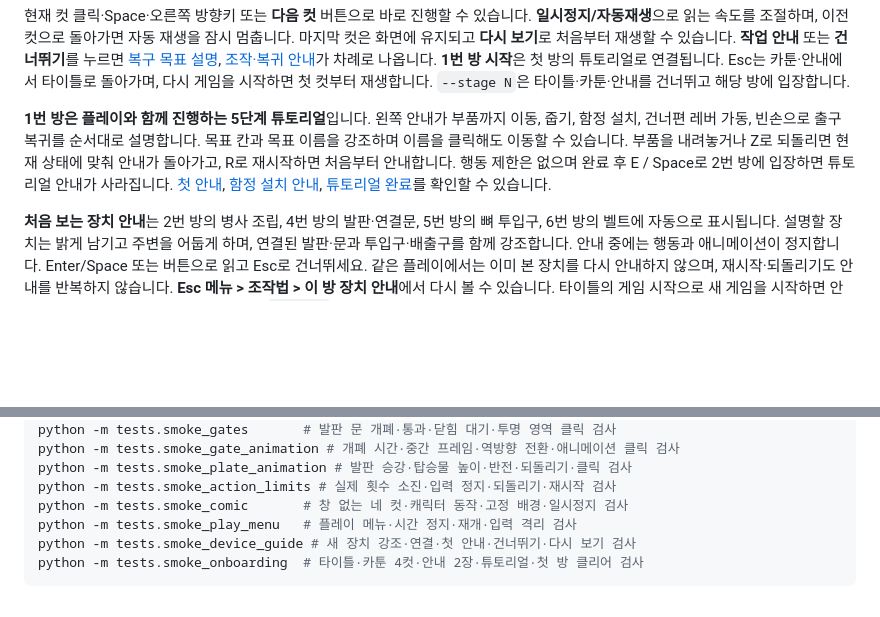
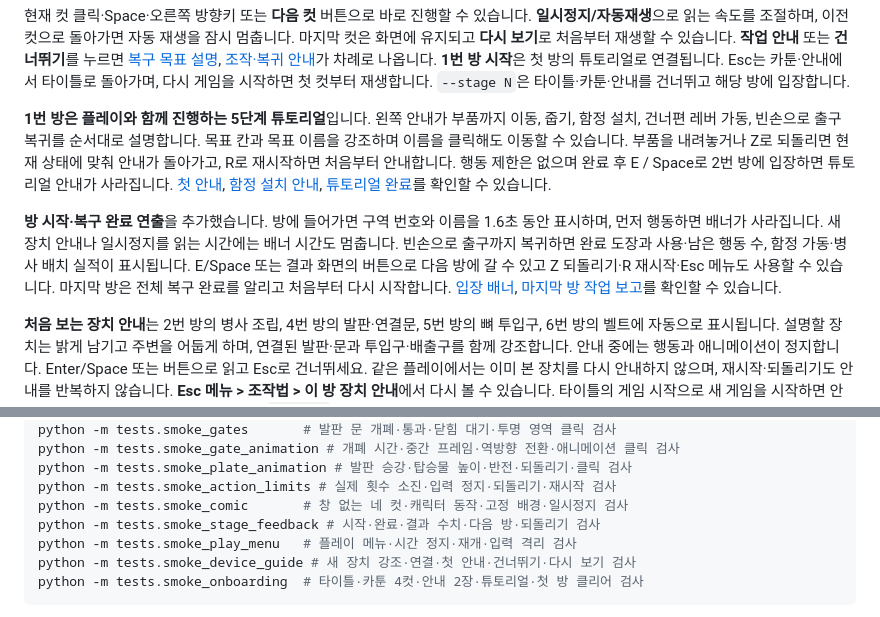
Before and after one commit to sanu1227/2DGP-PROJECT, a Markdown page: README.md, 2 parts joined by grey strips. GitHub-like rendering; blank space fills up the shorter version.

```diff
--- a/README.md
+++ b/README.md
@@ -103,6 +103,8 @@ python -m venv .venv
 
 **1번 방은 플레이와 함께 진행하는 5단계 튜토리얼**입니다. 왼쪽 안내가 부품까지 이동, 줍기, 함정 설치, 건너편 레버 가동, 빈손으로 출구 복귀를 순서대로 설명합니다. 목표 칸과 목표 이름을 강조하며 이름을 클릭해도 이동할 수 있습니다. 부품을 내려놓거나 Z로 되돌리면 현재 상태에 맞춰 안내가 돌아가고, R로 재시작하면 처음부터 안내합니다. 행동 제한은 없으며 완료 후 E / Space로 2번 방에 입장하면 튜토리얼 안내가 사라집니다. [첫 안내](./docs/screenshots/onboarding/room-01.png), [함정 설치 안내](./docs/screenshots/onboarding/install.png), [튜토리얼 완료](./docs/screenshots/onboarding/complete.png)를 확인할 수 있습니다.
 
+**방 시작·복구 완료 연출**을 추가했습니다. 방에 들어가면 구역 번호와 이름을 1.6초 동안 표시하며, 먼저 행동하면 배너가 사라집니다. 새 장치 안내나 일시정지를 읽는 시간에는 배너 시간도 멈춥니다. 빈손으로 출구까지 복귀하면 완료 도장과 사용·남은 행동 수, 함정 가동·병사 배치 실적이 표시됩니다. E/Space 또는 결과 화면의 버튼으로 다음 방에 갈 수 있고 Z 되돌리기·R 재시작·Esc 메뉴도 사용할 수 있습니다. 마지막 방은 전체 복구 완료를 알리고 처음부터 다시 시작합니다. [입장 배너](./docs/screenshots/stage-feedback/entry.png), [마지막 방 작업 보고](./docs/screenshots/stage-feedback/clear-08.png)를 확인할 수 있습니다.
+
 **처음 보는 장치 안내**는 2번 방의 병사 조립, 4번 방의 발판·연결문, 5번 방의 뼈 투입구, 6번 방의 벨트에 자동으로 표시됩니다. 설명할 장치는 밝게 남기고 주변을 어둡게 하며, 연결된 발판·문과 투입구·배출구를 함께 강조합니다. 안내 중에는 행동과 애니메이션이 정지합니다. Enter/Space 또는 버튼으로 읽고 Esc로 건너뛰세요. 같은 플레이에서는 이미 본 장치를 다시 안내하지 않으며, 재시작·되돌리기도 안내를 반복하지 않습니다. **Esc 메뉴 > 조작법 > 이 방 장치 안내**에서 다시 볼 수 있습니다. 타이틀의 게임 시작으로 새 게임을 시작하면 안내 기록도 초기화됩니다. 개발 단축키나 `--stage`로 뒤쪽 방에 바로 들어가면 그 방의 아직 보지 않은 장치를 차례로 설명합니다. [발판·문 안내](./docs/screenshots/device-guide/stage_04-plate.png), [뼈 투입구 안내](./docs/screenshots/device-guide/stage_05-chute.png), [벨트 안내](./docs/screenshots/device-guide/stage_06-belt.png)를 확인할 수 있습니다.
 
 **Esc 일시정지 메뉴**에서 계속하기·다시 시작·조작법·타이틀 복귀를 선택할 수 있습니다. 방향키 또는 W/S·Tab으로 선택하고 Enter/Space나 마우스 클릭으로 실행합니다. 메뉴와 조작법을 읽는 동안 자동 이동, 걷기, 문·발판·벨트 애니메이션이 함께 멈추며, 계속하기는 멈춘 시점과 남은 경로부터 재개합니다. 다시 시작과 타이틀 복귀는 현재 방의 진행을 초기화합니다. [일시정지 화면](./docs/screenshots/play-menu/pause.png), [조작법 화면](./docs/screenshots/play-menu/controls.png)을 확인할 수 있습니다.
@@ -129,6 +131,7 @@ python -m tests.smoke_gate_animation # 개폐 시간·중간 프레임·역방
 python -m tests.smoke_plate_animation # 발판 승강·탑승물 높이·반전·되돌리기·클릭 검사
 python -m tests.smoke_action_limits # 실제 횟수 소진·입력 정지·되돌리기·재시작 검사
 python -m tests.smoke_comic       # 창 없는 네 컷·캐릭터 동작·고정 배경·일시정지 검사
+python -m tests.smoke_stage_feedback # 시작·완료·결과 수치·다음 방·되돌리기 검사
 python -m tests.smoke_play_menu   # 플레이 메뉴·시간 정지·재개·입력 격리 검사
 python -m tests.smoke_device_guide # 새 장치 강조·연결·첫 안내·건너뛰기·다시 보기 검사
 python -m tests.smoke_onboarding  # 타이틀·카툰 4컷·안내 2장·튜토리얼·첫 방 클리어 검사
```
Also changed, not shown: docs/개발기록.md (+8 -0 lines), docs/screenshots/stage-feedback/clear-01.png (added), docs/screenshots/stage-feedback/clear-04.png (added), docs/screenshots/stage-feedback/clear-08.png (added), 4 other files.
